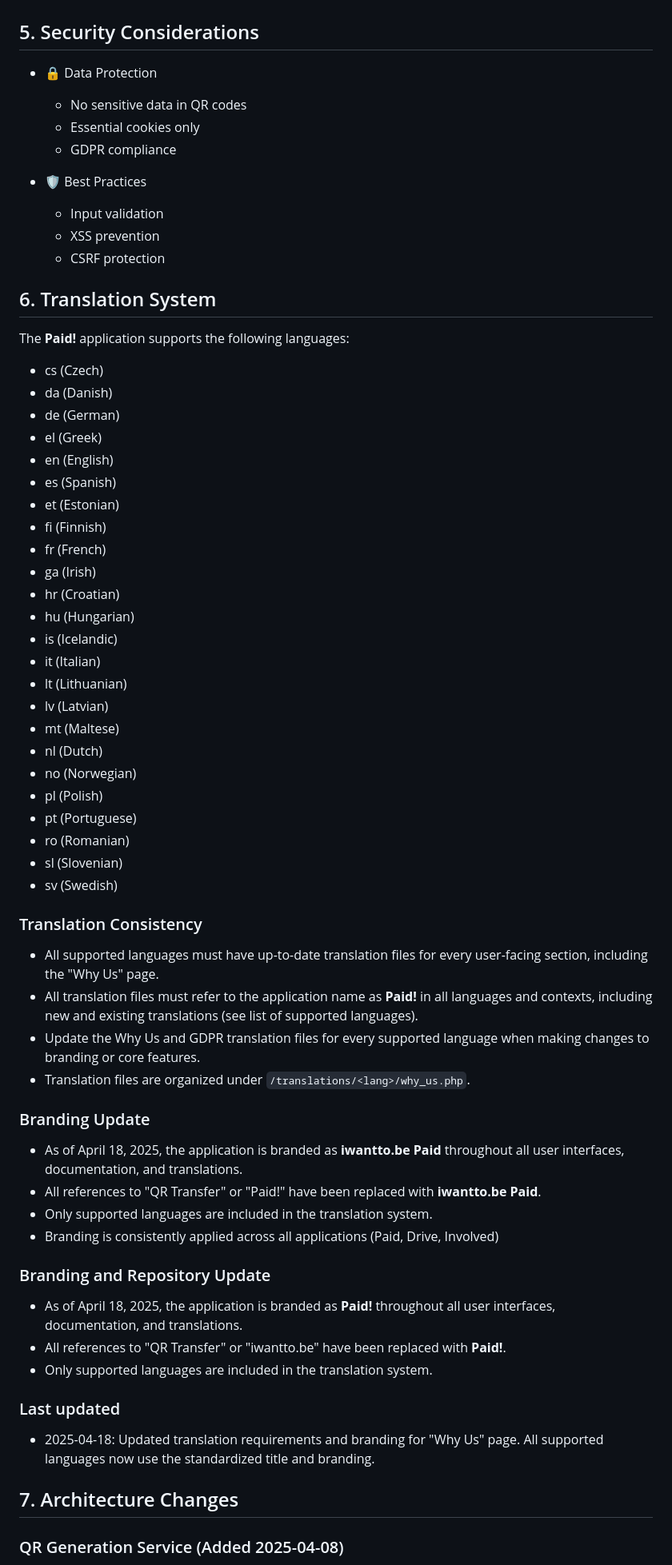
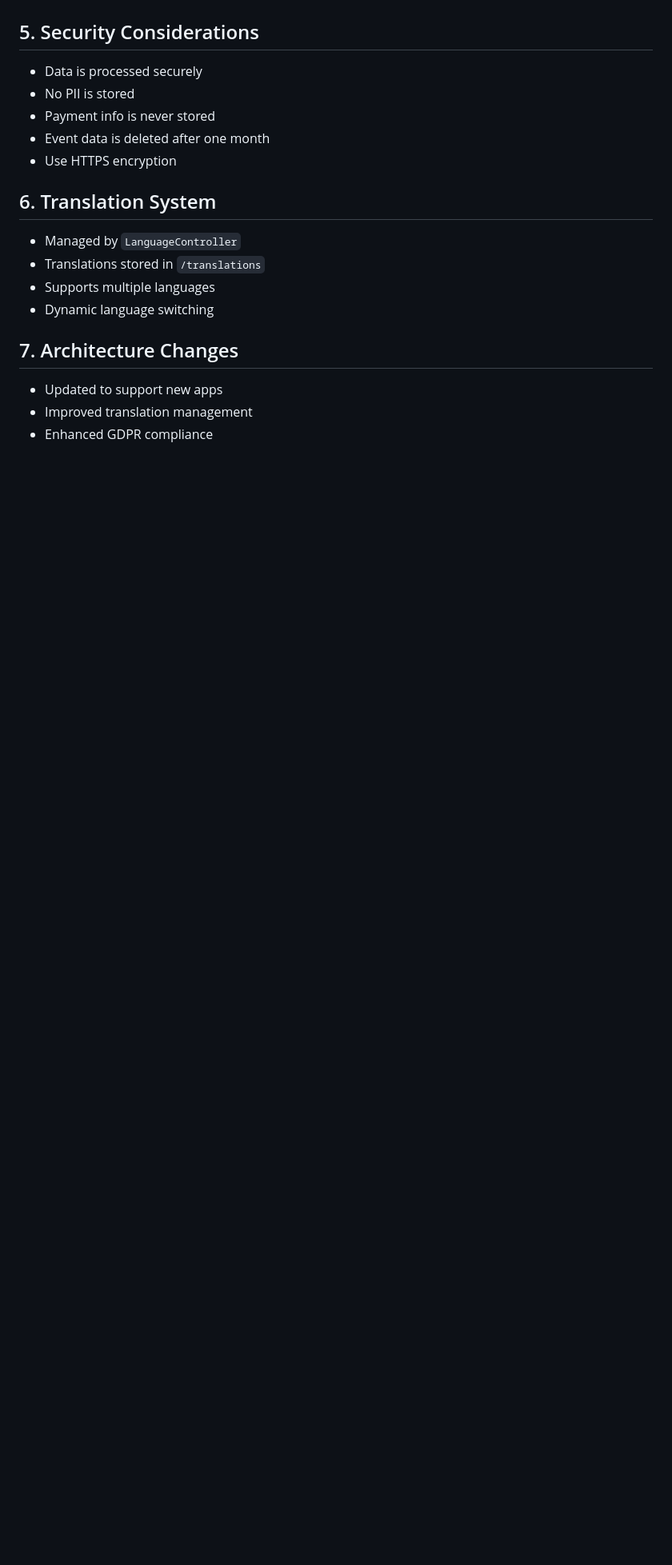
Before and after one commit to xdubois-57/iwanttobe.be-paid, a Markdown page: DESIGN.md, the part around one of its changes. Shown at 80% size. GitHub-like rendering; blank space fills up the shorter version.

```diff
--- a/DESIGN.md
+++ b/DESIGN.md
@@ -240,67 +266,22 @@ graph TD
 
 ## 5. Security Considerations
 
-- 🔒 Data Protection
-  - No sensitive data in QR codes
-  - Essential cookies only
-  - GDPR compliance
-
-- 🛡️ Best Practices
-  - Input validation
-  - XSS prevention
-  - CSRF protection
+- Data is processed securely
+- No PII is stored
+- Payment info is never stored
+- Event data is deleted after one month
+- Use HTTPS encryption
 
 ## 6. Translation System
 
-The **Paid!** application supports the following languages:
-- cs (Czech)
-- da (Danish)
-- de (German)
-- el (Greek)
-- en (English)
-- es (Spanish)
-- et (Estonian)
-- fi (Finnish)
-- fr (French)
-- ga (Irish)
-- hr (Croatian)
-- hu (Hungarian)
-- is (Icelandic)
-- it (Italian)
-- lt (Lithuanian)
-- lv (Latvian)
-- mt (Maltese)
-- nl (Dutch)
-- no (Norwegian)
-- pl (Polish)
-- pt (Portuguese)
-- ro (Romanian)
-- sl (Slovenian)
-- sv (Swedish)
-
-### Translation Consistency
-- All supported languages must have up-to-date translation files for every user-facing section, including the "Why Us" page.
-- All translation files must refer to the application name as **Paid!** in all languages and contexts, including new and existing translations (see list of supported languages).
-- Update the Why Us and GDPR translation files for every supported language when making changes to branding or core features.
-- Translation files are organized under `/translations/<lang>/why_us.php`.
-
-### Branding Update
-
-- As of April 18, 2025, the application is branded as **iwantto.be Paid** throughout all user interfaces, documentation, and translations.
-- All references to "QR Transfer" or "Paid!" have been replaced with **iwantto.be Paid**.
-- Only supported languages are included in the translation system.
-- Branding is consistently applied across all applications (Paid, Drive, Involved)
-
-### Branding and Repository Update
-
-- As of April 18, 2025, the application is branded as **Paid!** throughout all user interfaces, documentation, and translations.
-- All references to "QR Transfer" or "iwantto.be" have been replaced with **Paid!**.
-- Only supported languages are included in the translation system.
-
-### Last updated
-- 2025-04-18: Updated translation requirements and branding for "Why Us" page. All supported languages now use the standardized title and branding.
+- Managed by `LanguageController`
+- Translations stored in `/translations`
+- Supports multiple languages
+- Dynamic language switching
 
 ## 7. Architecture Changes
 
-### QR Generation Service (Added 2025-04-08)
+- Updated to support new apps
+- Improved translation management
+- Enhanced GDPR compliance
 
```
Also changed, not shown: other parts of DESIGN.md (+49 -137 lines).
